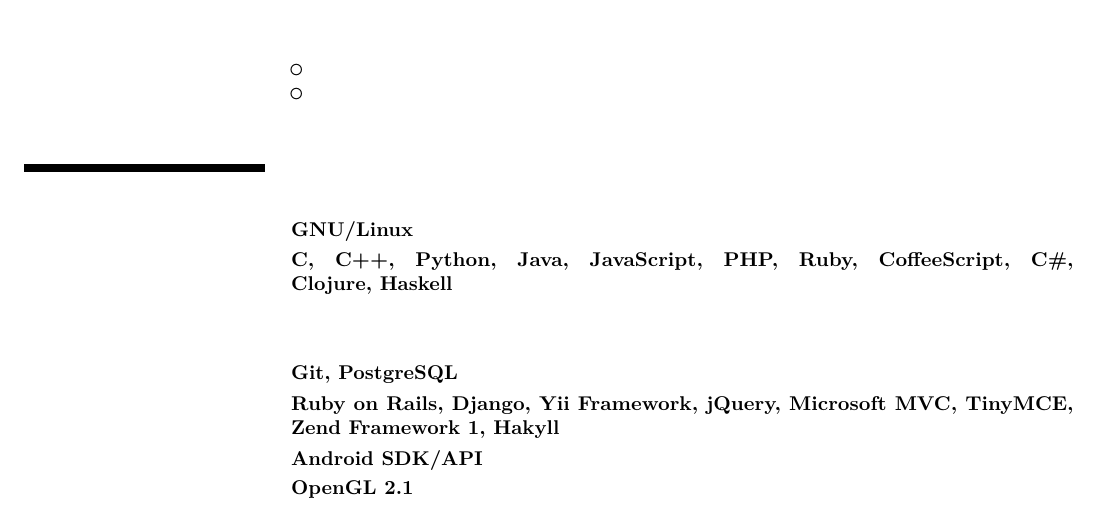
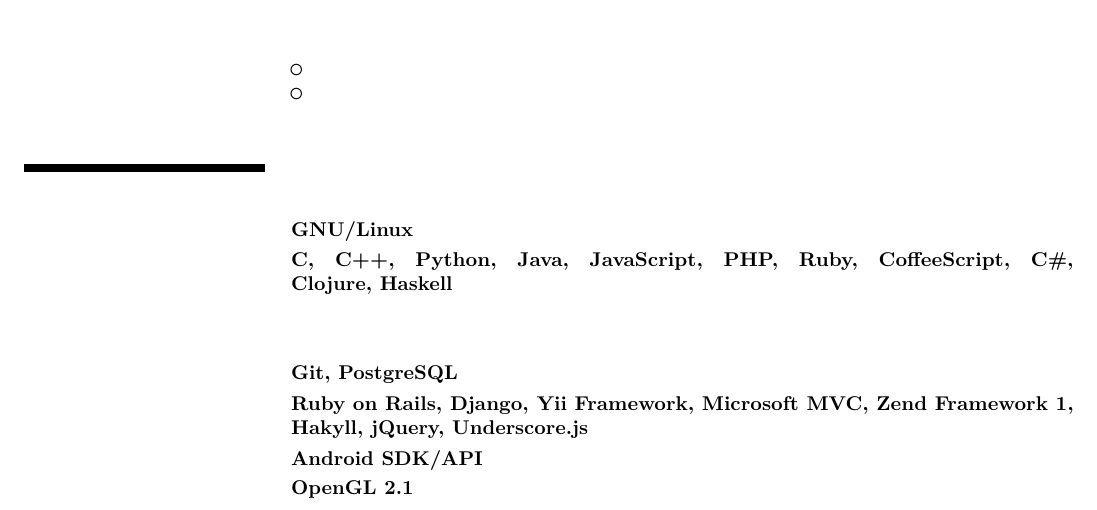
Before and after one commit to meoblast001/meosite, a LaTeX CV (docs/cv.tex): part of page 1 of 3, cut so that both start at the same text. Compiled offline with pdfLaTeX.

Commit message:
Underscore.js is more relevant than TinyMCE in CV

```diff
--- a/docs/cv.tex
+++ b/docs/cv.tex
@@ -116,8 +116,8 @@
            \de{Integralrechnung, Matrixtheorie, Gruppentheorie}}{}{}{}{}
   \cventry{\en{General Tools}\de{Allgemeine Tools}}{Git, PostgreSQL}{}{}{}{}
   \cventry{\en{Tools for Web Development}\de{Tools f\"ur Webentwicklung}}
-          {Ruby on Rails, Django, Yii Framework, jQuery, Microsoft MVC, TinyMCE,
-           Zend Framework 1, Hakyll}
+          {Ruby on Rails, Django, Yii Framework, Microsoft MVC, Zend Framework
+           1, Hakyll, jQuery, Underscore.js}
           {}{}{}{}
   \cventry{\en{Tools for Mobile Development}\de{Tools f\"ur Mobileentwicklung}}
           {Android SDK/API}{}{}{}{}
```
